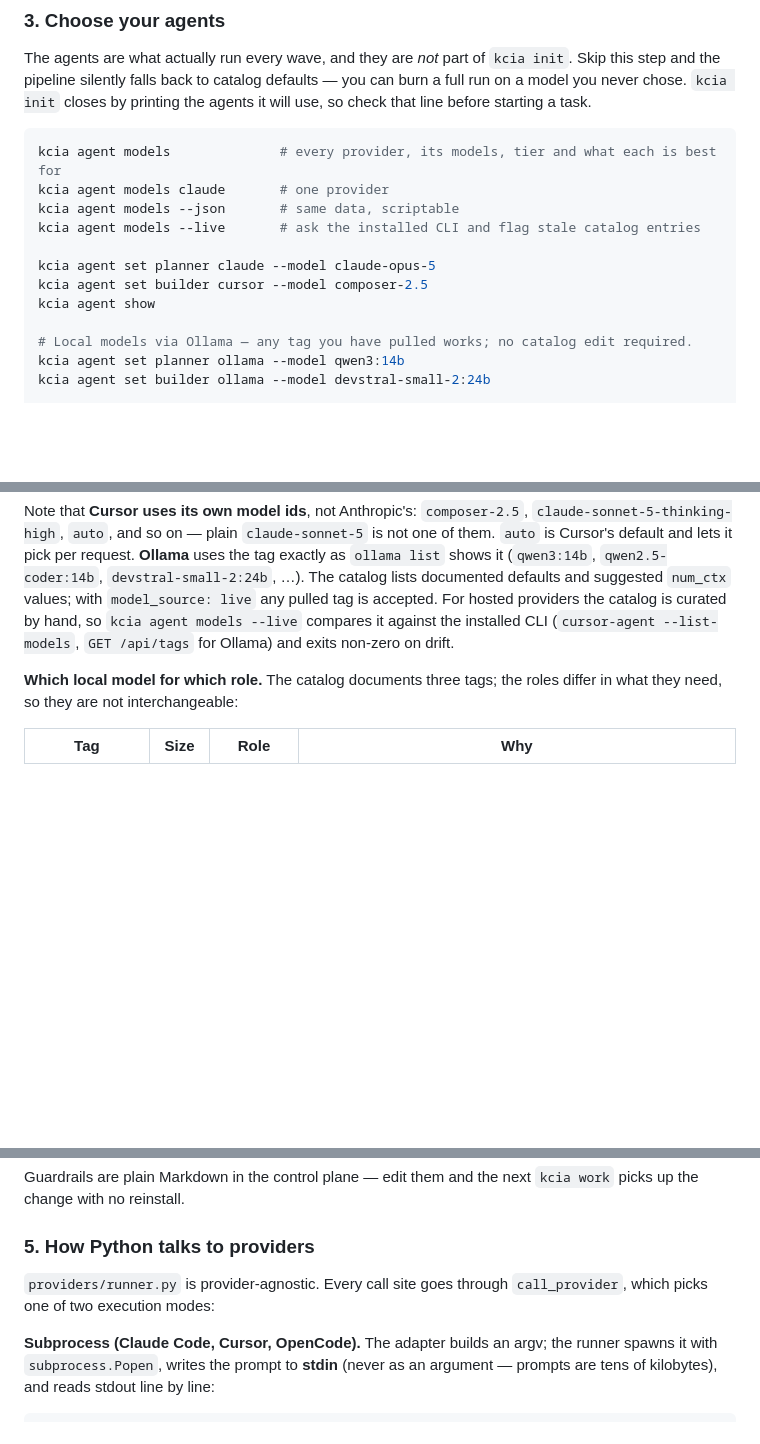
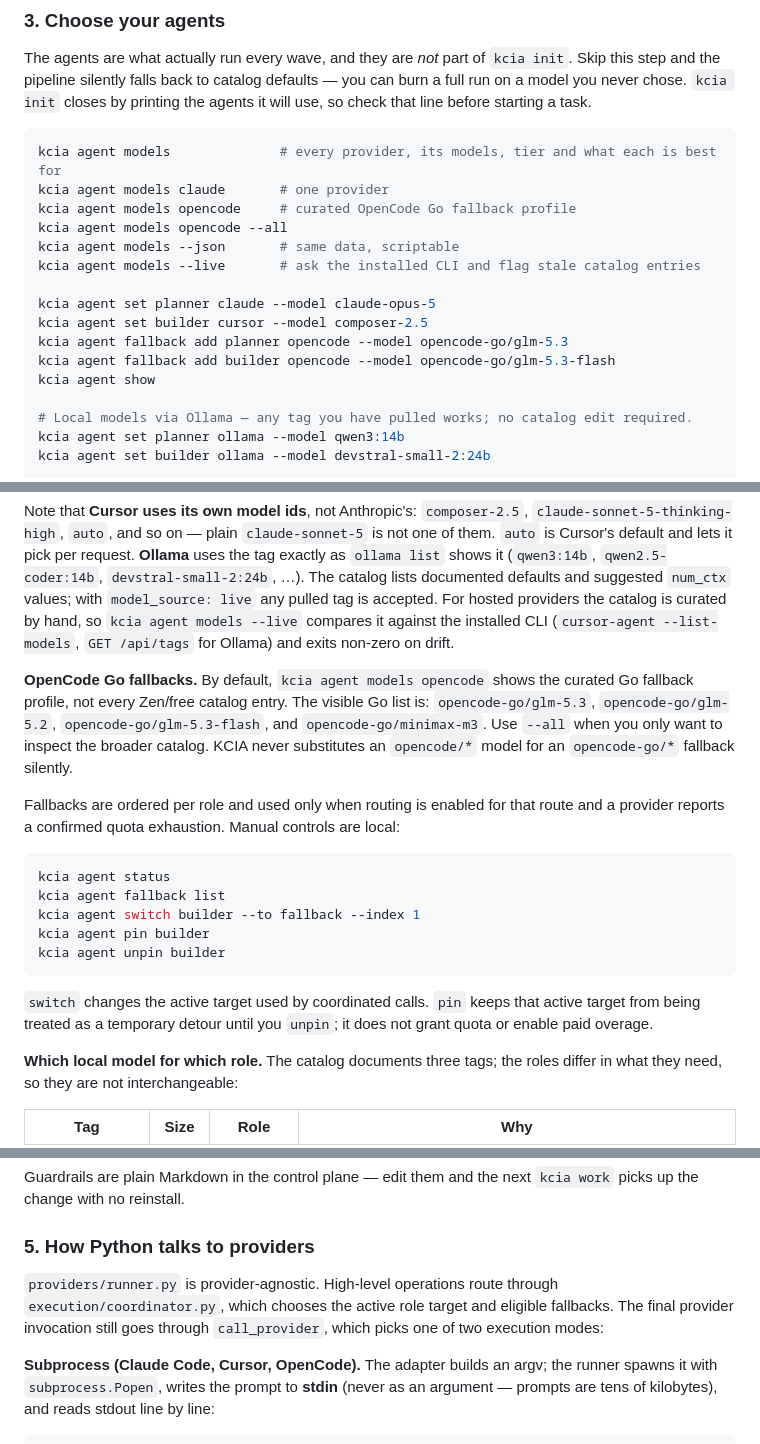
Before and after one commit to rendondeveloper/kcia, a Markdown page: README.md, 3 parts joined by grey strips. Rendered like a GitHub page; blank space fills up the shorter version.

Commit message:
Document agent fallback routing

````diff
--- a/README.md
+++ b/README.md
@@ -154,11 +154,15 @@ that line before starting a task.
 ```bash
 kcia agent models              # every provider, its models, tier and what each is best for
 kcia agent models claude       # one provider
+kcia agent models opencode     # curated OpenCode Go fallback profile
+kcia agent models opencode --all
 kcia agent models --json       # same data, scriptable
 kcia agent models --live       # ask the installed CLI and flag stale catalog entries
 
 kcia agent set planner claude --model claude-opus-5
 kcia agent set builder cursor --model composer-2.5
+kcia agent fallback add planner opencode --model opencode-go/glm-5.3
+kcia agent fallback add builder opencode --model opencode-go/glm-5.3-flash
 kcia agent show
 
 # Local models via Ollama — any tag you have pulled works; no catalog edit required.
@@ -180,6 +184,27 @@ exactly as `ollama list` shows it (`qwen3:14b`, `qwen2.5-coder:14b`,
 values; with `model_source: live` any pulled tag is accepted. For hosted providers the
 catalog is curated by hand, so `kcia agent models --live` compares it against the installed
 CLI (`cursor-agent --list-models`, `GET /api/tags` for Ollama) and exits non-zero on drift.
+
+**OpenCode Go fallbacks.** By default, `kcia agent models opencode` shows the curated Go
+fallback profile, not every Zen/free catalog entry. The visible Go list is:
+`opencode-go/glm-5.3`, `opencode-go/glm-5.2`, `opencode-go/glm-5.3-flash`, and
+`opencode-go/minimax-m3`. Use `--all` when you only want to inspect the broader catalog.
+KCIA never substitutes an `opencode/*` model for an `opencode-go/*` fallback silently.
+
+Fallbacks are ordered per role and used only when routing is enabled for that route and a
+provider reports a confirmed quota exhaustion. Manual controls are local:
+
+```bash
+kcia agent status
+kcia agent fallback list
+kcia agent switch builder --to fallback --index 1
+kcia agent pin builder
+kcia agent unpin builder
+```
+
+`switch` changes the active target used by coordinated calls. `pin` keeps that active
+target from being treated as a temporary detour until you `unpin`; it does not grant quota
+or enable paid overage.
 
 **Which local model for which role.** The catalog documents three tags; the roles differ in
 what they need, so they are not interchangeable:
@@ -1264,8 +1289,10 @@ picks up the change with no reinstall.
 
 ### 5. How Python talks to providers
 
-`providers/runner.py` is provider-agnostic. Every call site goes through `call_provider`,
-which picks one of two execution modes:
+`providers/runner.py` is provider-agnostic. High-level operations route through
+`execution/coordinator.py`, which chooses the active role target and eligible fallbacks.
+The final provider invocation still goes through `call_provider`, which picks one of two
+execution modes:
 
 **Subprocess (Claude Code, Cursor, OpenCode).** The adapter builds an argv; the runner
 spawns it with `subprocess.Popen`, writes the prompt to **stdin** (never as an argument —
````
